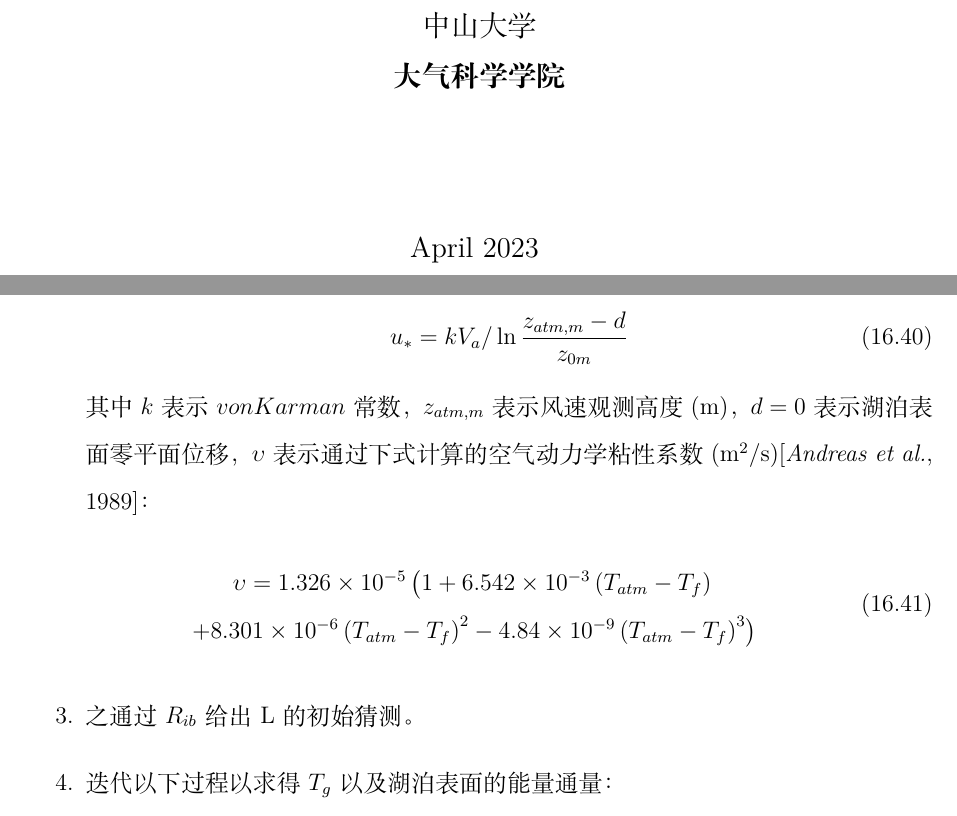
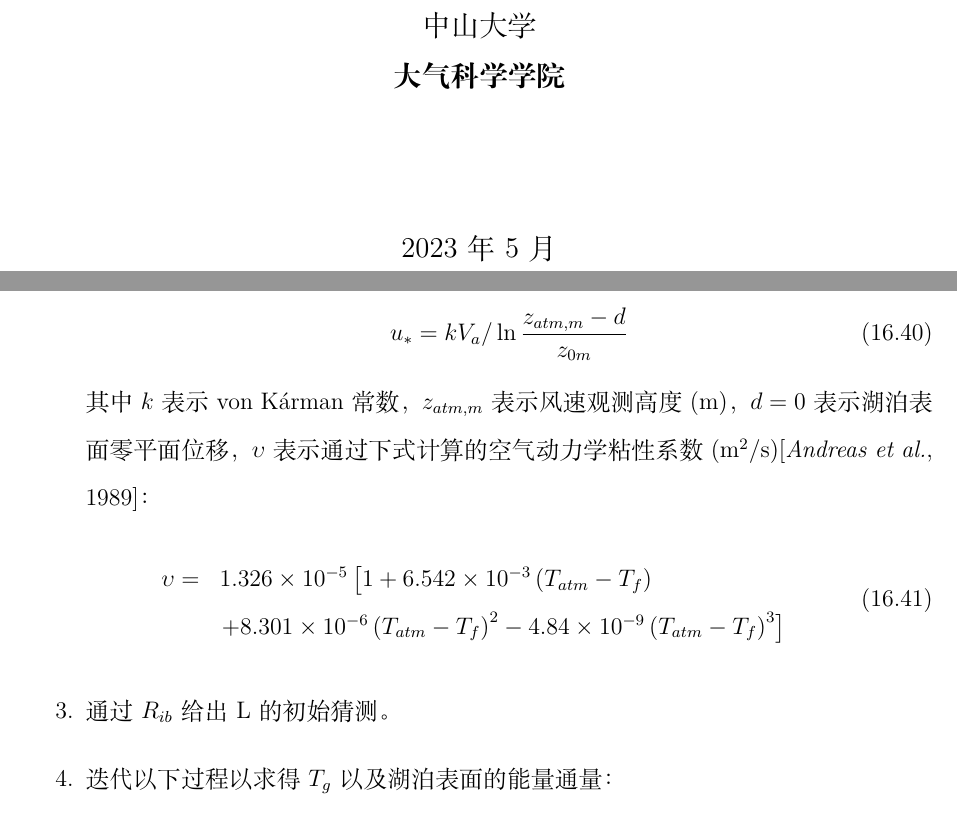
Before and after one commit to CoLM-SYSU/CoLM-doc, a LaTeX thesis (CoLM-Latex/CoLM.tex, which reads CoLM-Latex/16.湖泊模式/湖泊模式.tex): two parts of pages 1 and 230 of 316 before the commit and two parts of pages 1 and 230 of 315 after it, joined at a grey line, cut so that both start at the same text. Compiled offline with XeLaTeX; a missing font is replaced by an installed copy or a similar font.

Commit message:
Update Lake and Urban chapters

```diff
--- a/CoLM-Latex/16.湖泊模式/湖泊模式.tex
+++ b/CoLM-Latex/16.湖泊模式/湖泊模式.tex
@@ -344,15 +344,15 @@ $T_g^{\left(n+1\right)}-T_g^{\left(n\right)}$表示$T_g$在使用牛顿迭代法
         \begin{equation}
         u_{*}=k V_{a} / \ln \frac{z_{atm, m}-d}{z_{0 m}}
         \end{equation}
-        其中$k$表示$von Karman$常数，$z_{atm,m}$表示风速观测高度(m)，$d=0$表示湖泊表面零平面位移，
+        其中$k$表示 von K\'arman常数，$z_{atm,m}$表示风速观测高度(m)，$d=0$表示湖泊表面零平面位移，
         $\upsilon$表示通过下式计算的空气动力学粘性系数($\rm m^2/s$)\citep{andreas1989thermal}：
         \begin{equation}
-            \begin{array}{cc}
-            \upsilon=1.326\times{10}^{-5}\left(1+6.542\times{10}^{-3}\left(T_{atm}-T_f\right)\right.\\
-            \left.            +8.301\times{10}^{-6}\left(T_{atm}-T_f\right)^2-4.84\times{10}^{-9}\left(T_{atm}-T_f\right)^3\right)
+            \begin{array}{cl}
+            \upsilon=&1.326\times{10}^{-5}\left[1+6.542\times{10}^{-3}\left(T_{atm}-T_f\right)\right.\\
+                           & \left. +8.301\times{10}^{-6}\left(T_{atm}-T_f\right)^2-4.84\times{10}^{-9}\left(T_{atm}-T_f\right)^3\right]
             \end{array}
         \end{equation}
-    \item 之通过$R_{ib}$给出L的初始猜测。
+    \item 通过$R_{ib}$给出L的初始猜测。
     \item 迭代以下过程以求得$T_g$以及湖泊表面的能量通量：\\
     a. 根据湖泊表面条件(积雪、冻结或未冻结)判断湖泊表面升华/蒸发潜热系数$\lambda$，并计算湖泊顶层的热力传导率$\lambda_{snl+1}$ \\
     b. 通过风速、温度、比湿的微分方程积分结果求得$u_\ast$，$\theta_\ast$，$q_\ast$ \\
--- a/CoLM-Latex/CoLM.tex
+++ b/CoLM-Latex/CoLM.tex
@@ -55,7 +55,7 @@
  \upshape
  \large%\\[0.5in]
 % \vskip 0.5in
- April 2023
+2023 年 5 月
 }
 
 \normallinespacing
```
Also changed, not shown: CoLM-Latex/17.城市模式/城市模式.tex (+1 -1 lines), CoLM-Latex/16.湖泊模式/湖泊模式.tex (20 more changed lines).
